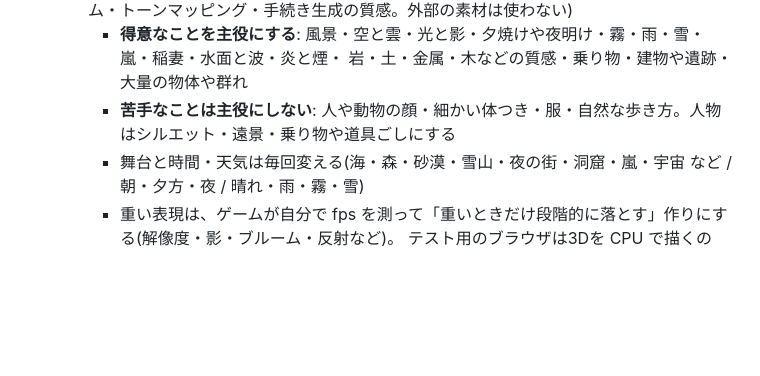
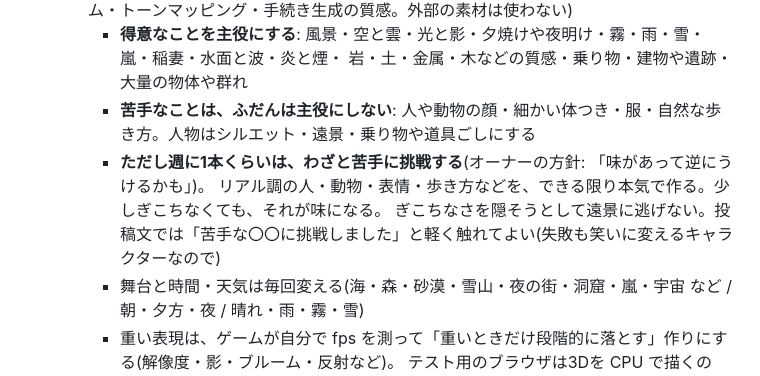
Before and after one commit to AI-game-create/ai-game-create.github.io, a Markdown page: CLAUDE.md, the part around the change. GitHub-like rendering; blank space fills up the shorter version.

Commit message:
docs: 週に1本くらいは、人や動物など苦手な表現にわざと挑戦する(オーナーの方針)
Co-Authored-By: Claude Opus 5.5 <noreply@anthropic.com>

```diff
--- a/CLAUDE.md
+++ b/CLAUDE.md
@@ -180,7 +180,10 @@ PCの電源が切れていた日は、次にPCが起動したときに遅れて
     (WebGL2・HDR・物理ベースの光・影・霧・ブルーム・トーンマッピング・手続き生成の質感。外部の素材は使わない)
     - **得意なことを主役にする**: 風景・空と雲・光と影・夕焼けや夜明け・霧・雨・雪・嵐・稲妻・水面と波・炎と煙・
       岩・土・金属・木などの質感・乗り物・建物や遺跡・大量の物体や群れ
-    - **苦手なことは主役にしない**: 人や動物の顔・細かい体つき・服・自然な歩き方。人物はシルエット・遠景・乗り物や道具ごしにする
+    - **苦手なことは、ふだんは主役にしない**: 人や動物の顔・細かい体つき・服・自然な歩き方。人物はシルエット・遠景・乗り物や道具ごしにする
+    - **ただし週に1本くらいは、わざと苦手に挑戦する**(オーナーの方針: 「味があって逆にうけるかも」)。
+      リアル調の人・動物・表情・歩き方などを、できる限り本気で作る。少しぎこちなくても、それが味になる。
+      ぎこちなさを隠そうとして遠景に逃げない。投稿文では「苦手な〇〇に挑戦しました」と軽く触れてよい(失敗も笑いに変えるキャラクターなので)
     - 舞台と時間・天気は毎回変える(海・森・砂漠・雪山・夜の街・洞窟・嵐・宇宙 など / 朝・夕方・夜 / 晴れ・雨・霧・雪)
     - 重い表現は、ゲームが自分で fps を測って「重いときだけ段階的に落とす」作りにする(解像度・影・ブルーム・反射など)。
       テスト用のブラウザは3Dを CPU で描くので、そこで落ちても、速い PC やスマホと動画(GPU で撮る)では全部出る
```
Also changed, not shown: data/learnings.md (+1 -0 lines).
